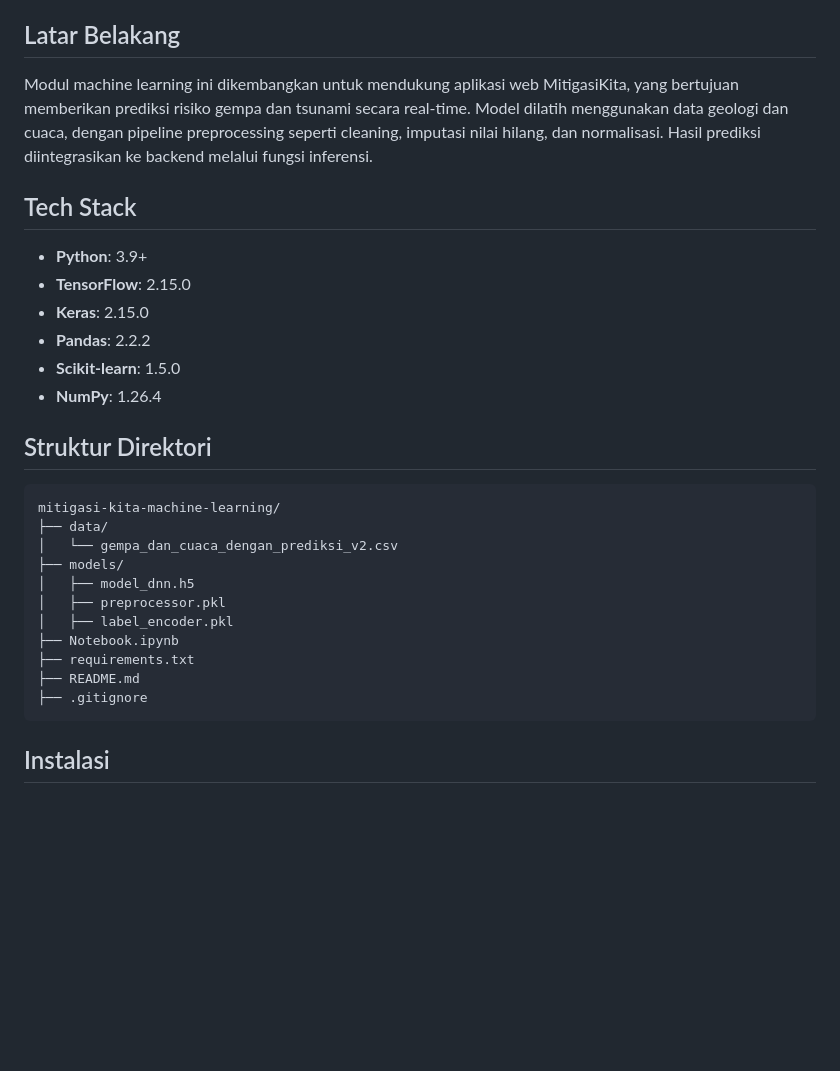
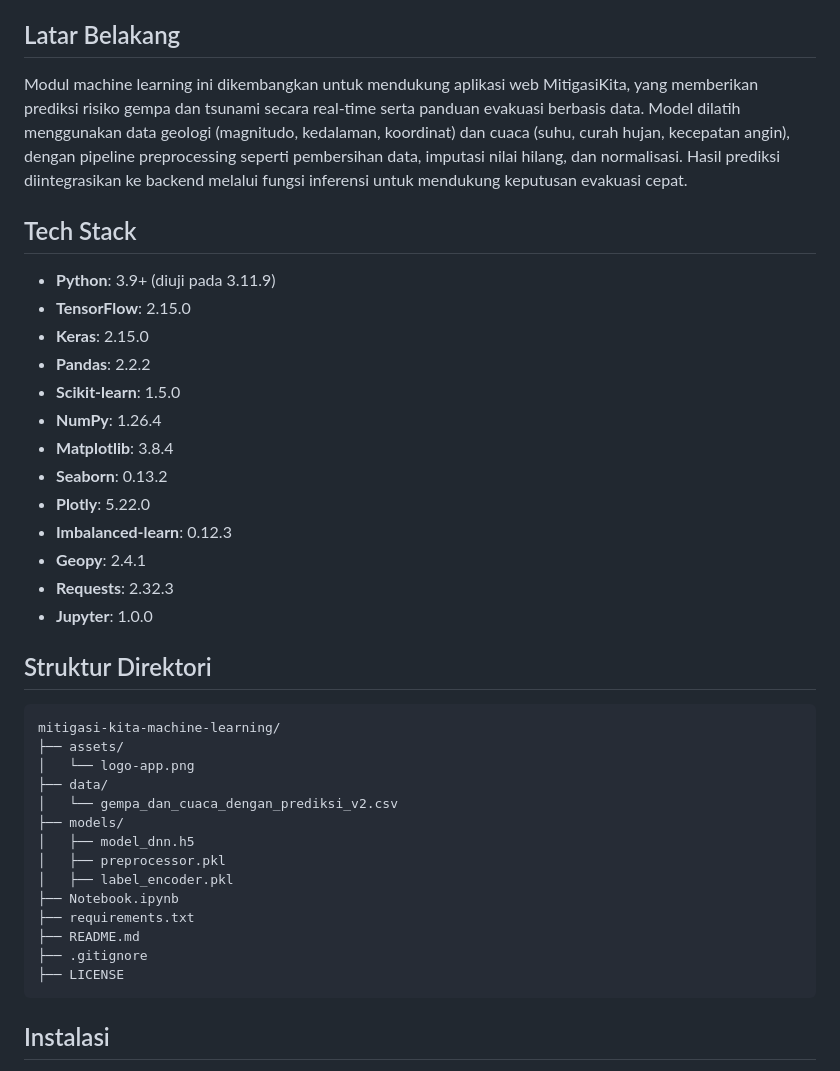
Before and after one commit to CCoupse/mitigasi-kita-machine-learning, a Markdown page: README.md, the part around one of its changes. Rendered like a GitHub page; blank space fills up the shorter version.

````diff
--- a/README.md
+++ b/README.md
@@ -17,19 +17,28 @@
 - [Lisensi](#lisensi)
 
 ## Latar Belakang
-Modul machine learning ini dikembangkan untuk mendukung aplikasi web MitigasiKita, yang bertujuan memberikan prediksi risiko gempa dan tsunami secara real-time. Model dilatih menggunakan data geologi dan cuaca, dengan pipeline preprocessing seperti cleaning, imputasi nilai hilang, dan normalisasi. Hasil prediksi diintegrasikan ke backend melalui fungsi inferensi.
+Modul machine learning ini dikembangkan untuk mendukung aplikasi web MitigasiKita, yang memberikan prediksi risiko gempa dan tsunami secara real-time serta panduan evakuasi berbasis data. Model dilatih menggunakan data geologi (magnitudo, kedalaman, koordinat) dan cuaca (suhu, curah hujan, kecepatan angin), dengan pipeline preprocessing seperti pembersihan data, imputasi nilai hilang, dan normalisasi. Hasil prediksi diintegrasikan ke backend melalui fungsi inferensi untuk mendukung keputusan evakuasi cepat.
 
 ## Tech Stack
-- **Python**: 3.9+
+- **Python**: 3.9+ (diuji pada 3.11.9)
 - **TensorFlow**: 2.15.0
 - **Keras**: 2.15.0
 - **Pandas**: 2.2.2
 - **Scikit-learn**: 1.5.0
 - **NumPy**: 1.26.4
+- **Matplotlib**: 3.8.4
+- **Seaborn**: 0.13.2
+- **Plotly**: 5.22.0
+- **Imbalanced-learn**: 0.12.3
+- **Geopy**: 2.4.1
+- **Requests**: 2.32.3
+- **Jupyter**: 1.0.0
 
 ## Struktur Direktori
 ```
 mitigasi-kita-machine-learning/
+├── assets/
+│   └── logo-app.png
 ├── data/
 │   └── gempa_dan_cuaca_dengan_prediksi_v2.csv
 ├── models/
@@ -40,6 +49,7 @@ mitigasi-kita-machine-learning/
 ├── requirements.txt
 ├── README.md
 ├── .gitignore
+├── LICENSE
 ```
 
 ## Instalasi
````
Also changed, not shown: other parts of README.md (+21 -10 lines).
